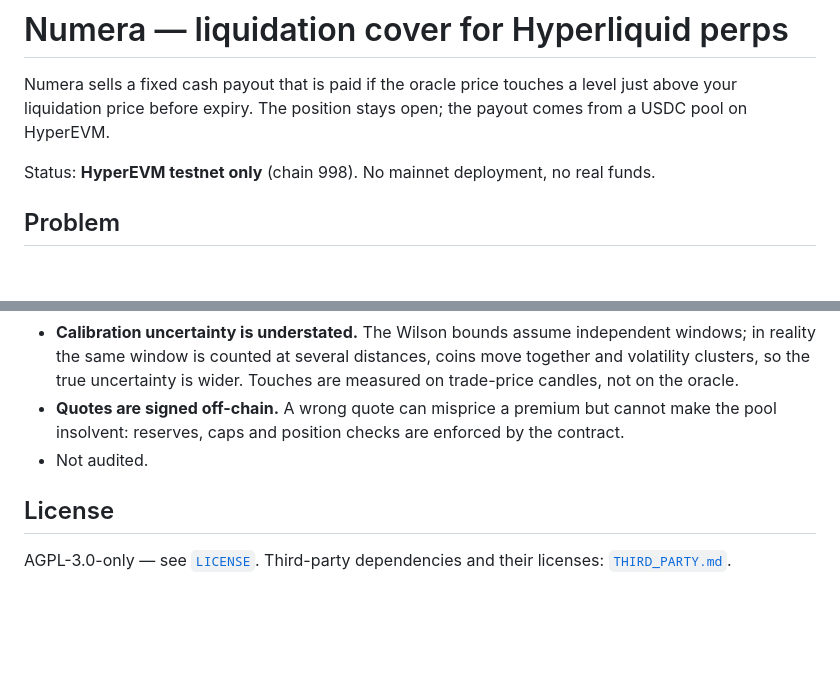
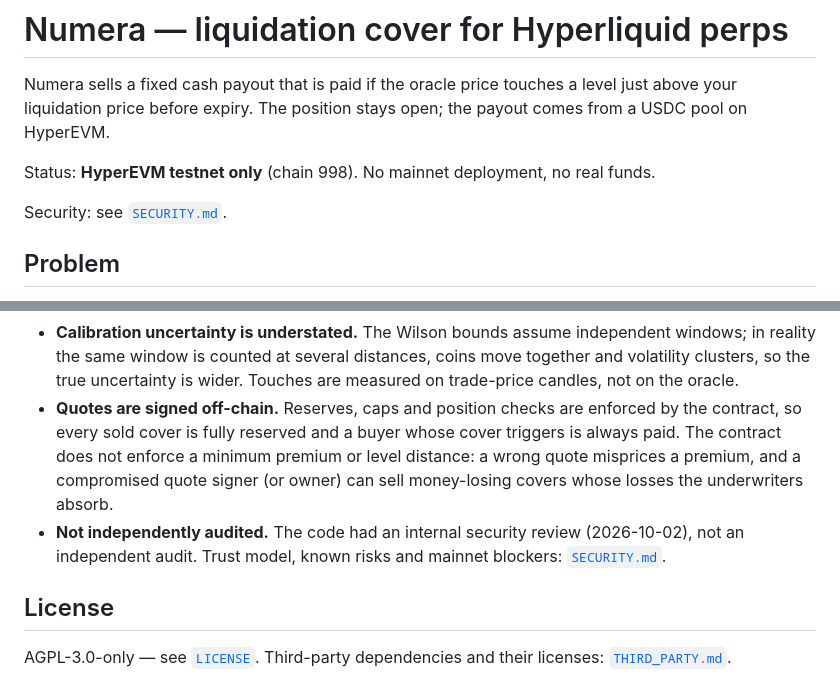
Before and after one commit to Qwealzy/numera-cover, a Markdown page: README.md, 2 parts joined by grey strips. Rendered like a GitHub page; blank space fills up the shorter version.

Commit message:
docs: add SECURITY.md; reword README insolvency and audit lines
Co-Authored-By: Claude Opus 5.5 <noreply@anthropic.com>

```diff
--- a/README.md
+++ b/README.md
@@ -4,6 +4,8 @@ Numera sells a fixed cash payout that is paid if the oracle price touches a leve
 liquidation price before expiry. The position stays open; the payout comes from a USDC pool on HyperEVM.
 
 Status: **HyperEVM testnet only** (chain 998). No mainnet deployment, no real funds.
+
+Security: see [`SECURITY.md`](SECURITY.md).
 
 ## Problem
 
@@ -172,9 +174,12 @@ node scripts/dev.mjs         # engine on http://localhost:8000, app on http://lo
 - **Calibration uncertainty is understated.** The Wilson bounds assume independent windows; in reality the
   same window is counted at several distances, coins move together and volatility clusters, so the true
   uncertainty is wider. Touches are measured on trade-price candles, not on the oracle.
-- **Quotes are signed off-chain.** A wrong quote can misprice a premium but cannot make the pool insolvent:
-  reserves, caps and position checks are enforced by the contract.
-- Not audited.
+- **Quotes are signed off-chain.** Reserves, caps and position checks are enforced by the contract, so
+  every sold cover is fully reserved and a buyer whose cover triggers is always paid. The contract does not
+  enforce a minimum premium or level distance: a wrong quote misprices a premium, and a compromised quote
+  signer (or owner) can sell money-losing covers whose losses the underwriters absorb.
+- **Not independently audited.** The code had an internal security review (2026-10-02), not an independent
+  audit. Trust model, known risks and mainnet blockers: [`SECURITY.md`](SECURITY.md).
 
 ## License
 
```
Also changed, not shown: SECURITY.md (added, +196 -0 lines).
